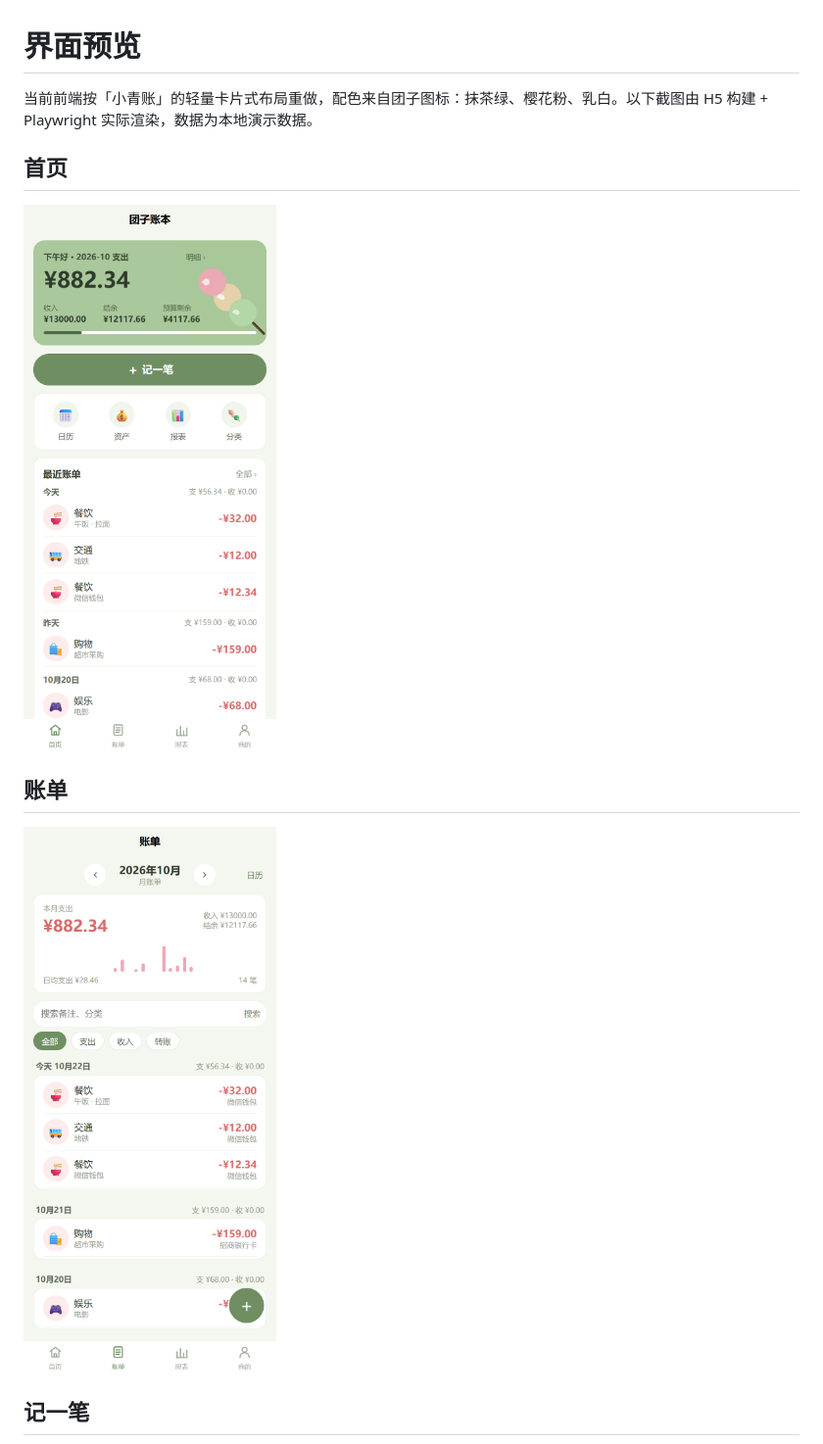
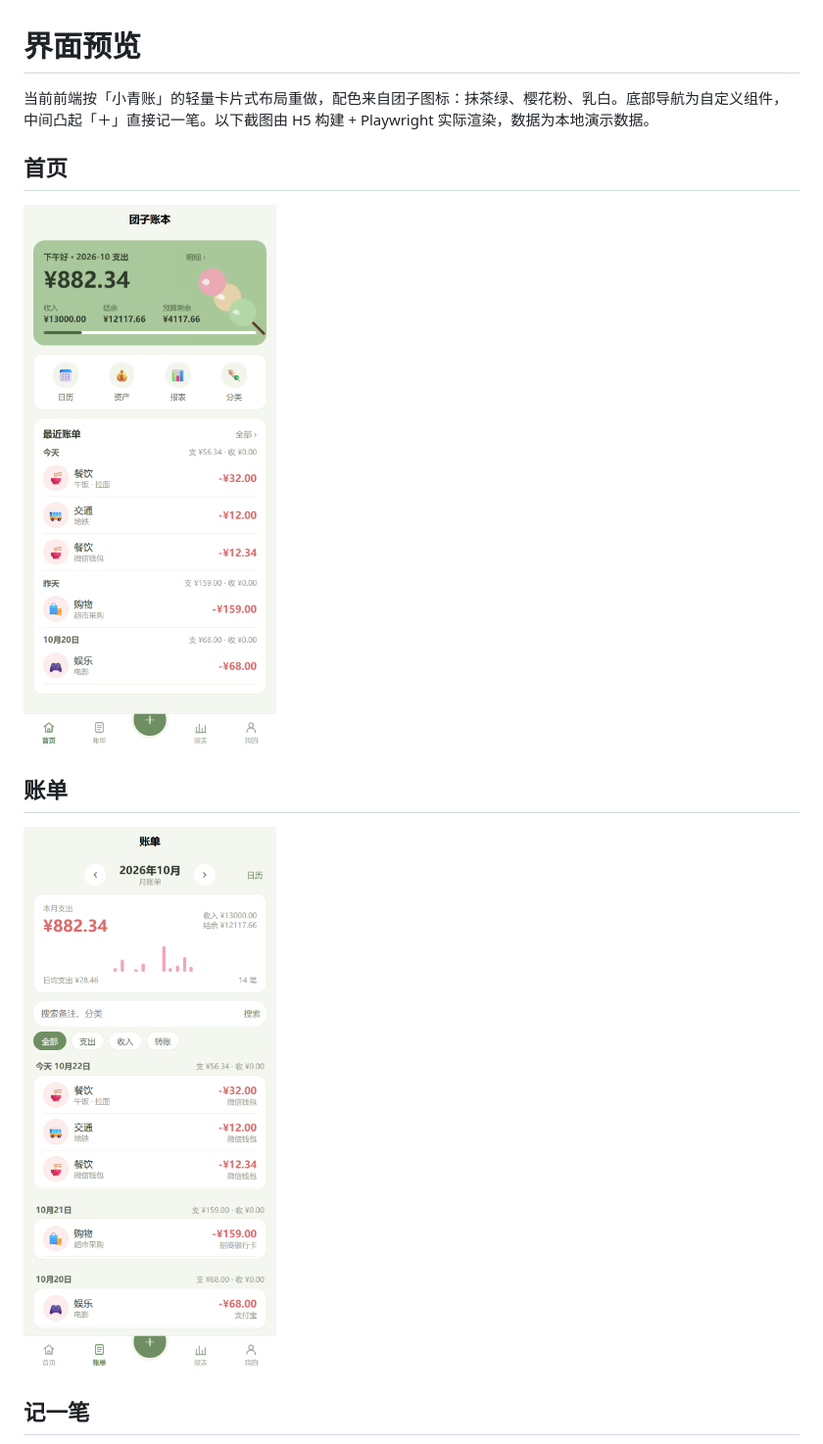
Before and after one commit to mairuihong/dango-ledger, a Markdown page: docs/ui/README.md, the part around the change. Shown at 98% size. GitHub-like rendering; pictures changed too: docs/ui/bills.png, docs/ui/home.png.

```diff
--- a/docs/ui/README.md
+++ b/docs/ui/README.md
@@ -1,6 +1,6 @@
 # 界面预览
 
-当前前端按「小青账」的轻量卡片式布局重做，配色来自团子图标：抹茶绿、樱花粉、乳白。以下截图由 H5 构建 + Playwright 实际渲染，数据为本地演示数据。
+当前前端按「小青账」的轻量卡片式布局重做，配色来自团子图标：抹茶绿、樱花粉、乳白。底部导航为自定义组件，中间凸起「＋」直接记一笔。以下截图由 H5 构建 + Playwright 实际渲染，数据为本地演示数据。
 
 ## 首页
 
```
Also changed, not shown: README.md (+2 -1 lines), dango-frontend/README.md (+4 -1 lines), docs/ui/mine.png, docs/ui/report.png, 7 other files.
